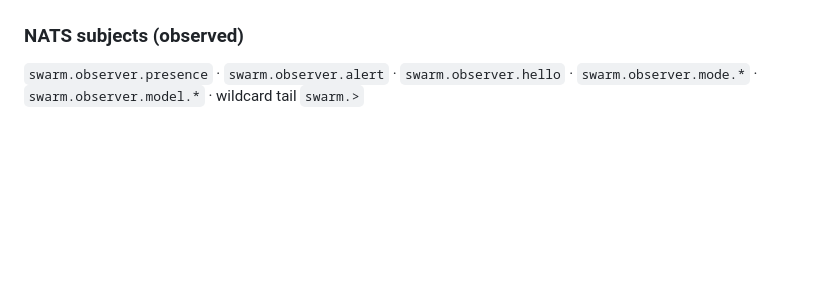
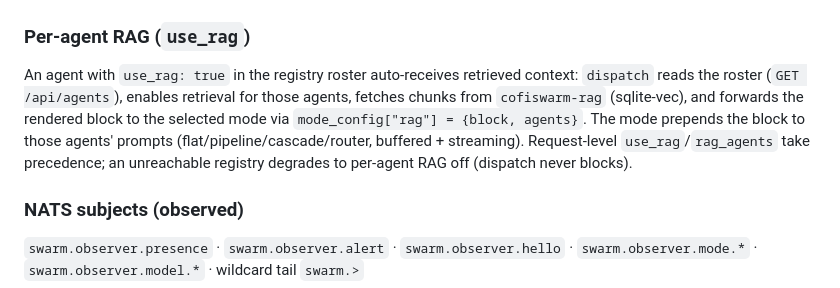
Before and after one commit to keepdevops/cofiswarm-deploy, a Markdown page: cofiswarm/docs/topology.md, the part around one of its changes. GitHub-like rendering; blank space fills up the shorter version.

Commit message:
topology: add per-agent RAG flow (dispatch->roster, rag block->modes)
Documents the per-agent use_rag path now implemented across registry/dispatch/
mode-sdk: dispatch reads the roster for use_rag, and forwards the retrieved RAG
block to the mode service via mode_config, which injects it into targeted agents.

````diff
--- a/cofiswarm/docs/topology.md
+++ b/cofiswarm/docs/topology.md
@@ -97,6 +99,16 @@ flowchart TD
     LAUNCH -.->|compose up| DISP
 ```
 
+### Per-agent RAG (`use_rag`)
+
+An agent with `use_rag: true` in the registry roster auto-receives retrieved context:
+`dispatch` reads the roster (`GET /api/agents`), enables retrieval for those agents,
+fetches chunks from `cofiswarm-rag` (sqlite-vec), and forwards the rendered block to
+the selected mode via `mode_config["rag"] = {block, agents}`. The mode prepends the
+block to those agents' prompts (flat/pipeline/cascade/router, buffered + streaming).
+Request-level `use_rag`/`rag_agents` take precedence; an unreachable registry degrades
+to per-agent RAG off (dispatch never blocks).
+
 ### NATS subjects (observed)
 
 `swarm.observer.presence` · `swarm.observer.alert` · `swarm.observer.hello` ·
````
Also changed, not shown: other parts of cofiswarm/docs/topology.md (+2 -0 lines).
